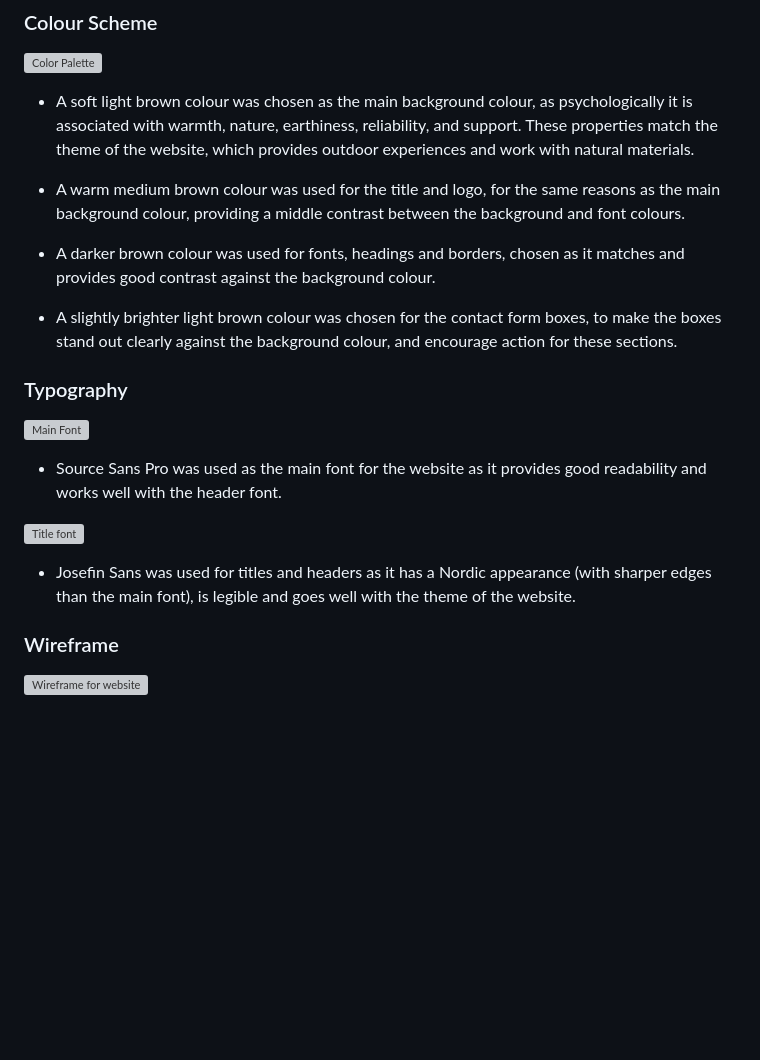
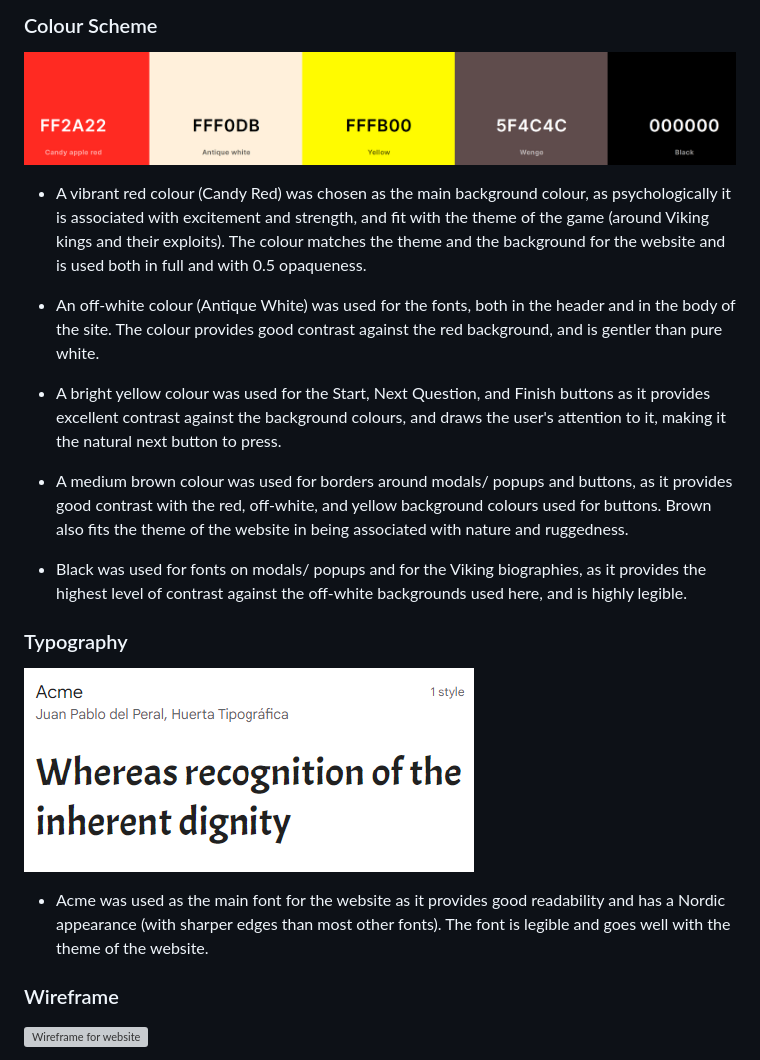
Before and after one commit to JL-14/famous-vikings-game, a Markdown page: README.md, the part around the change. Drawn GitHub-style; pictures changed too: documentation/images/colour-palette.png (added), documentation/images/typography.png (added); blank space fills up the shorter version; grey boxes are pictures that could not be loaded.

Commit message:
Add colour palette and typography sections to the README

```diff
--- a/README.md
+++ b/README.md
@@ -199,23 +199,21 @@ The website can be accessed [here](https://jl-14.github.io/famous-vikings-game/)
 
 ![Color Palette](/documentation/images/colour-palette.png)
 
-- A soft light brown colour was chosen as the main background colour, as psychologically it is associated with warmth, nature, earthiness, reliability, and support. These properties match the theme of the website, which provides outdoor experiences and work with natural materials.
+- A vibrant red colour (Candy Red) was chosen as the main background colour, as psychologically it is associated with excitement and strength, and fit with the theme of the game (around Viking kings and their exploits). The colour matches the theme and the background for the website and is used both in full and with 0.5 opaqueness.
 
-- A warm medium brown colour was used for the title and logo, for the same reasons as the main background colour, providing a middle contrast between the background and font colours.
+- An off-white colour (Antique White) was used for the fonts, both in the header and in the body of the site. The colour provides good contrast against the red background, and is gentler than pure white.
 
-- A darker brown colour was used for fonts, headings and borders, chosen as it matches and provides good contrast against the background colour.
+- A bright yellow colour was used for the Start, Next Question, and Finish buttons as it provides excellent contrast against the background colours, and draws the user's attention to it, making it the natural next button to press.
 
-- A slightly brighter light brown colour was chosen for the contact form boxes, to make the boxes stand out clearly against the background colour, and encourage action for these sections.
+- A medium brown colour was used for borders around modals/ popups and buttons, as it provides good contrast with the red, off-white, and yellow background colours used for buttons. Brown also fits the theme of the website in being associated with nature and ruggedness.
+
+- Black was used for fonts on modals/ popups and for the Viking biographies, as it provides the highest level of contrast against the off-white backgrounds used here, and is highly legible.
 
 ### Typography
 
-![Main Font](/documentation/images/font-sourcesanspro.png)
+![Main Font](/documentation/images/typography.png)
 
-- Source Sans Pro was used as the main font for the website as it provides good readability and works well with the header font.
-
-![Title font](/documentation/images/font-josefinsans.png)
-
-- Josefin Sans was used for titles and headers as it has a Nordic appearance (with sharper edges than the main font), is legible and goes well with the theme of the website.
+- Acme was used as the main font for the website as it provides good readability and has a Nordic appearance (with sharper edges than most other fonts). The font is legible and goes well with the theme of the website.
 
 ### Wireframe
 
```
Also changed, not shown: 1 other file.
